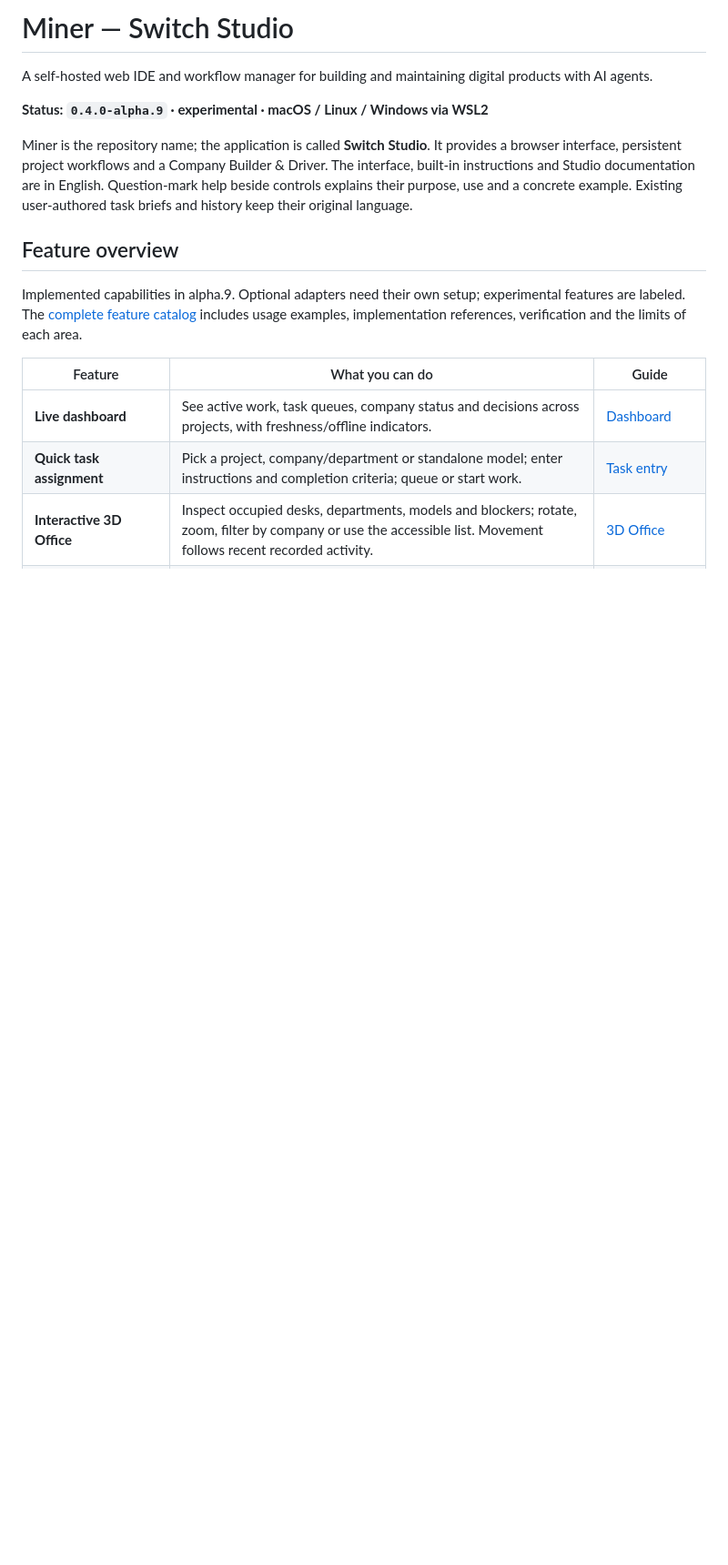
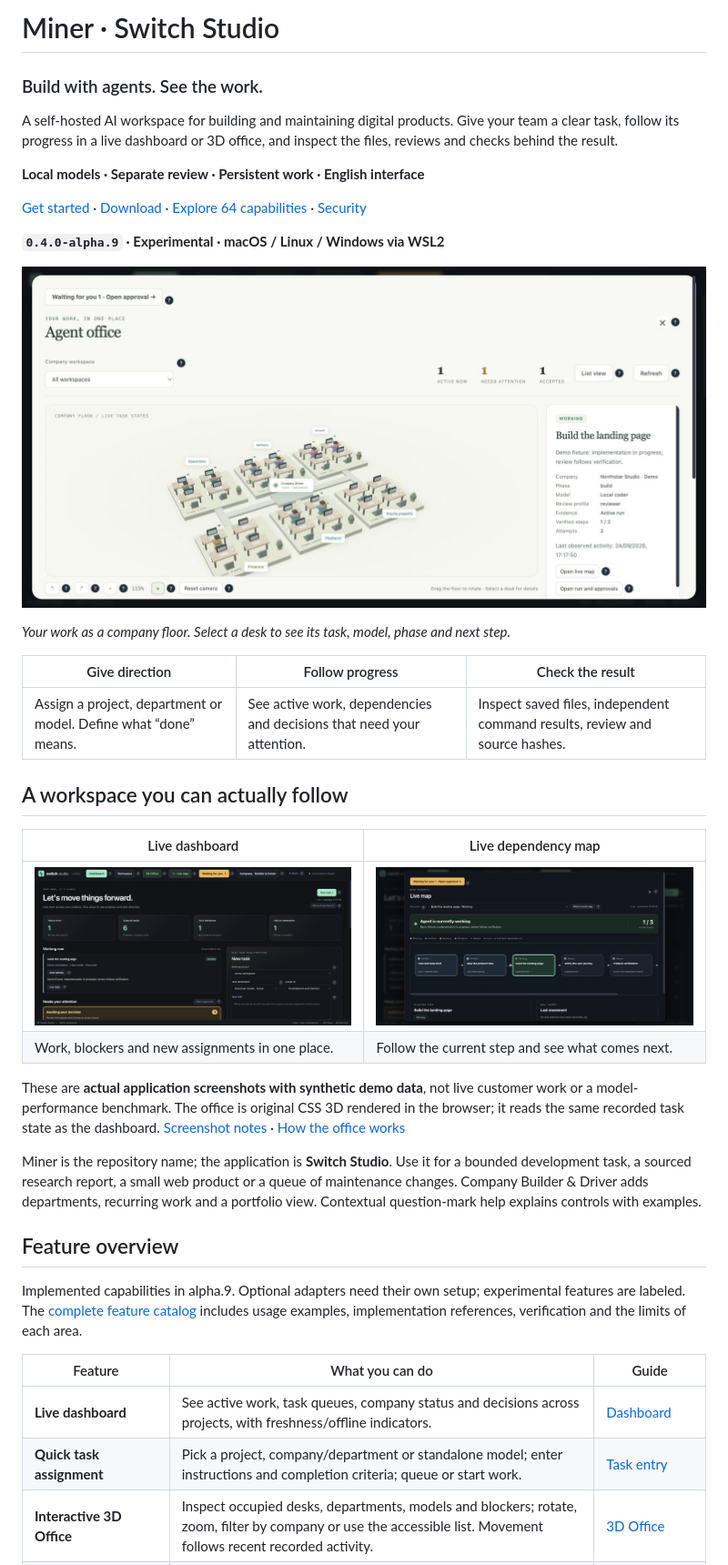
Before and after one commit to RulezZzOr/miner, a Markdown page: README.md, the part around the change printed below. Shown: that part at 91% size. Rendered like a GitHub page; pictures changed too: docs/media/dashboard.jpg (added), docs/media/live-map.jpg (added), docs/media/office-3d.jpg (added); blank space fills up the shorter version.

Commit message:
Present Studio with a visual walkthrough and real UI screenshots

```diff
--- a/README.md
+++ b/README.md
@@ -1,13 +1,42 @@
-# Miner — Switch Studio
+# Miner · Switch Studio
 
-A self-hosted web IDE and workflow manager for building and maintaining digital products with AI agents.
+### Build with agents. See the work.
 
-**Status: `0.4.0-alpha.9` · experimental · macOS / Linux / Windows via WSL2**
+A self-hosted AI workspace for building and maintaining digital products. Give your
+team a clear task, follow its progress in a live dashboard or 3D office, and inspect
+the files, reviews and checks behind the result.
 
-Miner is the repository name; the application is called **Switch Studio**. It provides
-a browser interface, persistent project workflows and a Company Builder & Driver. The interface, built-in instructions and Studio documentation are in English.
-Question-mark help beside controls explains their purpose, use and a concrete example.
-Existing user-authored task briefs and history keep their original language.
+**Local models · Separate review · Persistent work · English interface**
+
+[Get started](#quick-start) · [Download](https://github.com/RulezZzOr/miner/releases) ·
+[Explore 64 capabilities](studio/docs/FEATURES.md) · [Security](SECURITY.md)
+
+**`0.4.0-alpha.9` · Experimental · macOS / Linux / Windows via WSL2**
+
+![Switch Studio 3D Office showing department desks, task states and a selected task's model and progress](docs/media/office-3d.jpg)
+
+*Your work as a company floor. Select a desk to see its task, model, phase and next step.*
+
+| Give direction | Follow progress | Check the result |
+| --- | --- | --- |
+| Assign a project, department or model. Define what “done” means. | See active work, dependencies and decisions that need your attention. | Inspect saved files, independent command results, review and source hashes. |
+
+## A workspace you can actually follow
+
+| Live dashboard | Live dependency map |
+| --- | --- |
+| ![Dashboard with active work, queue counts, an owner decision and the task composer](docs/media/dashboard.jpg) | ![Dependency map highlighting the current implementation task and upcoming verification](docs/media/live-map.jpg) |
+| Work, blockers and new assignments in one place. | Follow the current step and see what comes next. |
+
+These are **actual application screenshots with synthetic demo data**, not live
+customer work or a model-performance benchmark. The office is original CSS 3D
+rendered in the browser; it reads the same recorded task state as the dashboard.
+[Screenshot notes](docs/media/README.md) · [How the office works](studio/docs/OFFICE.md)
+
+Miner is the repository name; the application is **Switch Studio**. Use it for a
+bounded development task, a sourced research report, a small web product or a queue
+of maintenance changes. Company Builder & Driver adds departments, recurring work
+and a portfolio view. Contextual question-mark help explains controls with examples.
 
 ## Feature overview
 
```
Also changed, not shown: other parts of README.md (+31 -13 lines), docs/media/README.md (added, +20 -0 lines).
